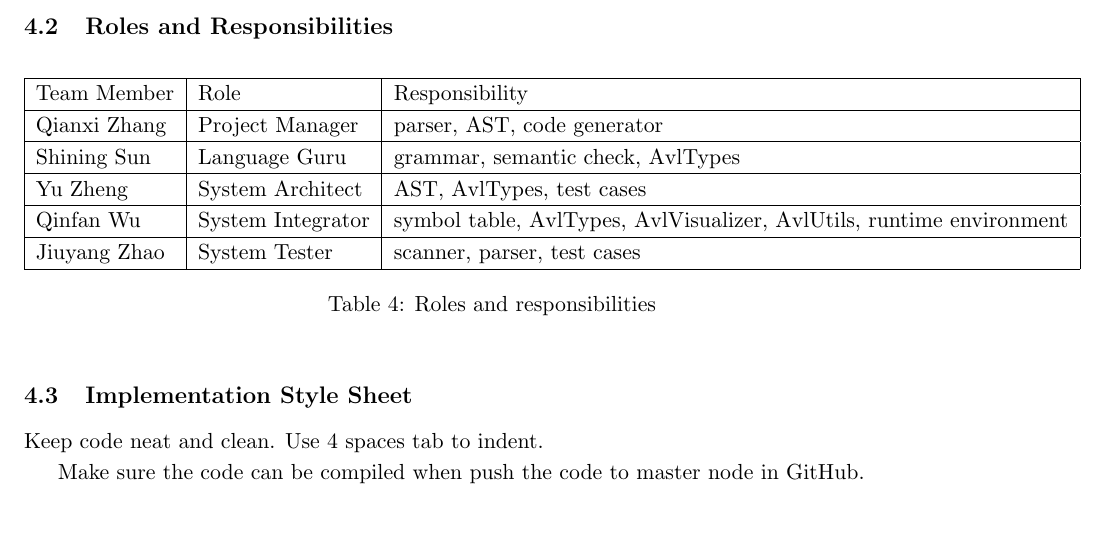
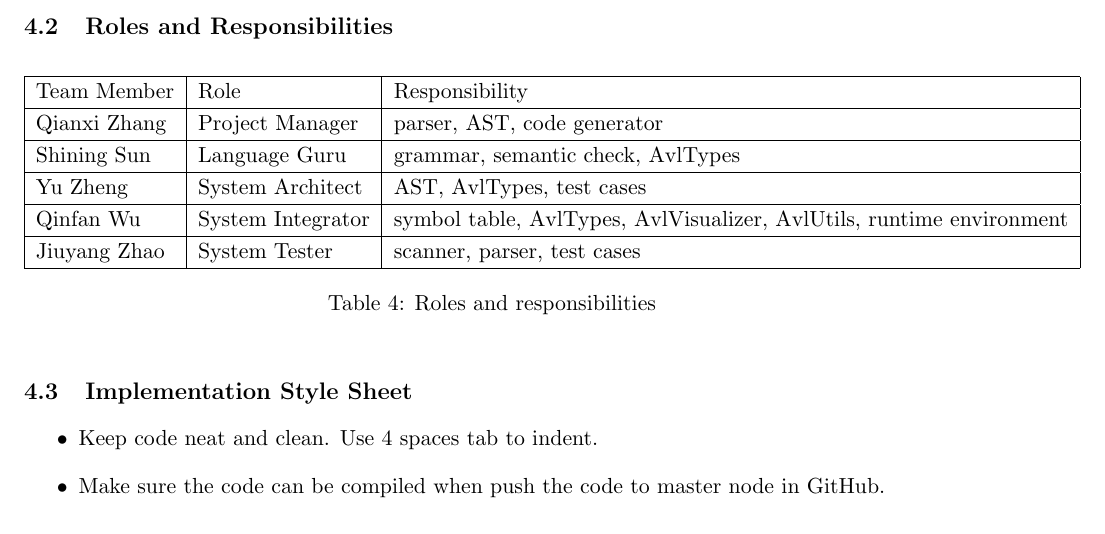
Before and after one commit to seemuch/avl, a LaTeX document (report/report.tex, which reads report/plan.tex): part of page 25 of 44, cut so that both start at the same text. Compiled offline with pdfLaTeX.

Commit message:
updated plan

```diff
--- a/report/plan.tex
+++ b/report/plan.tex
@@ -53,12 +53,14 @@ together to fix it.
 
 \subsection{Implementation Style Sheet}
 
+\begin{itemize}
+\item
 Keep code neat and clean. Use 4 spaces tab to indent.
-
+\item
 Make sure the code can be compiled when push the code to master node in GitHub.
-
+\item
 Push uncompilable code to new branches if needed.
-
+\item
 Push code regularly to let other team members keep track of the newest version.
-
+\item
 When one find a bug which cannot be fixed by himself, notify team members through GitHub.
```
Also changed, not shown: report/plan.tex (1 more changed lines).
